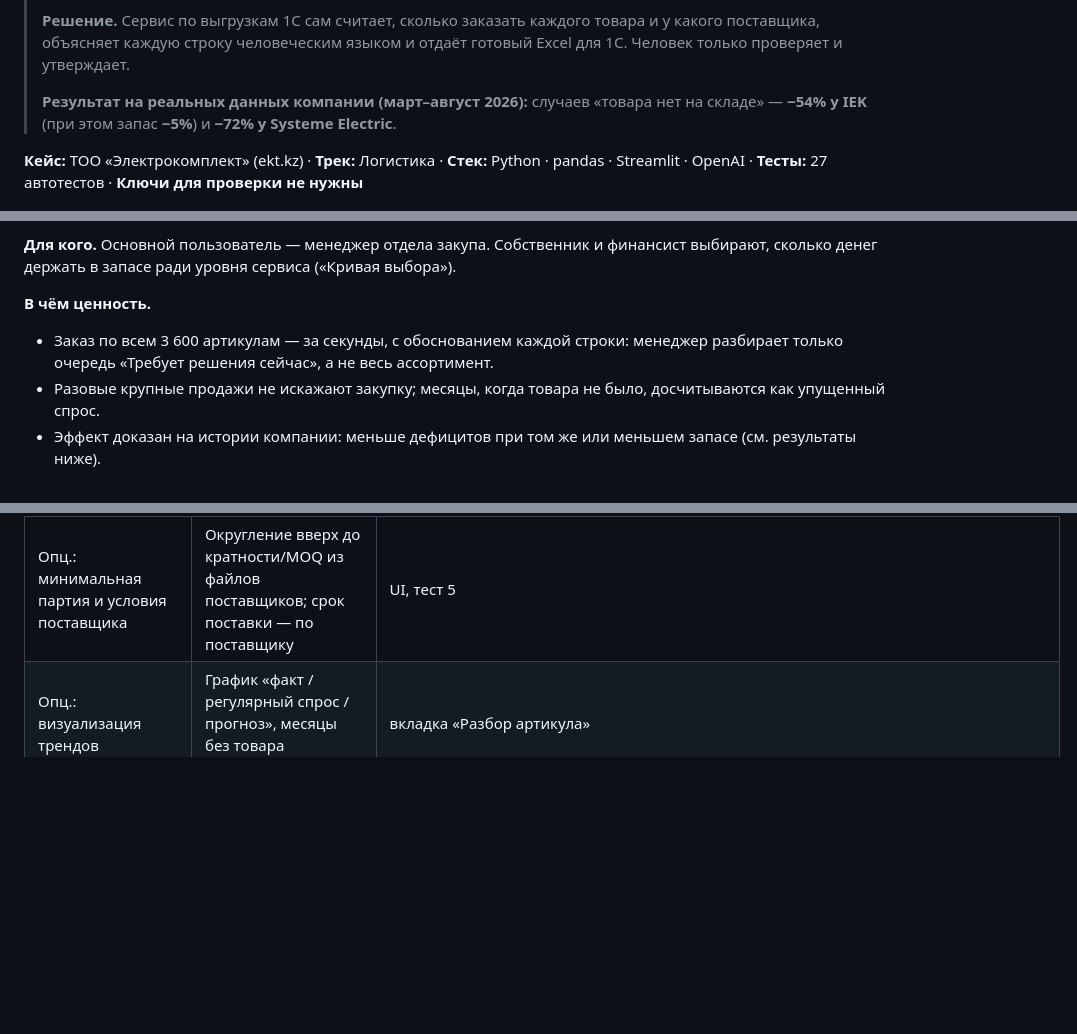
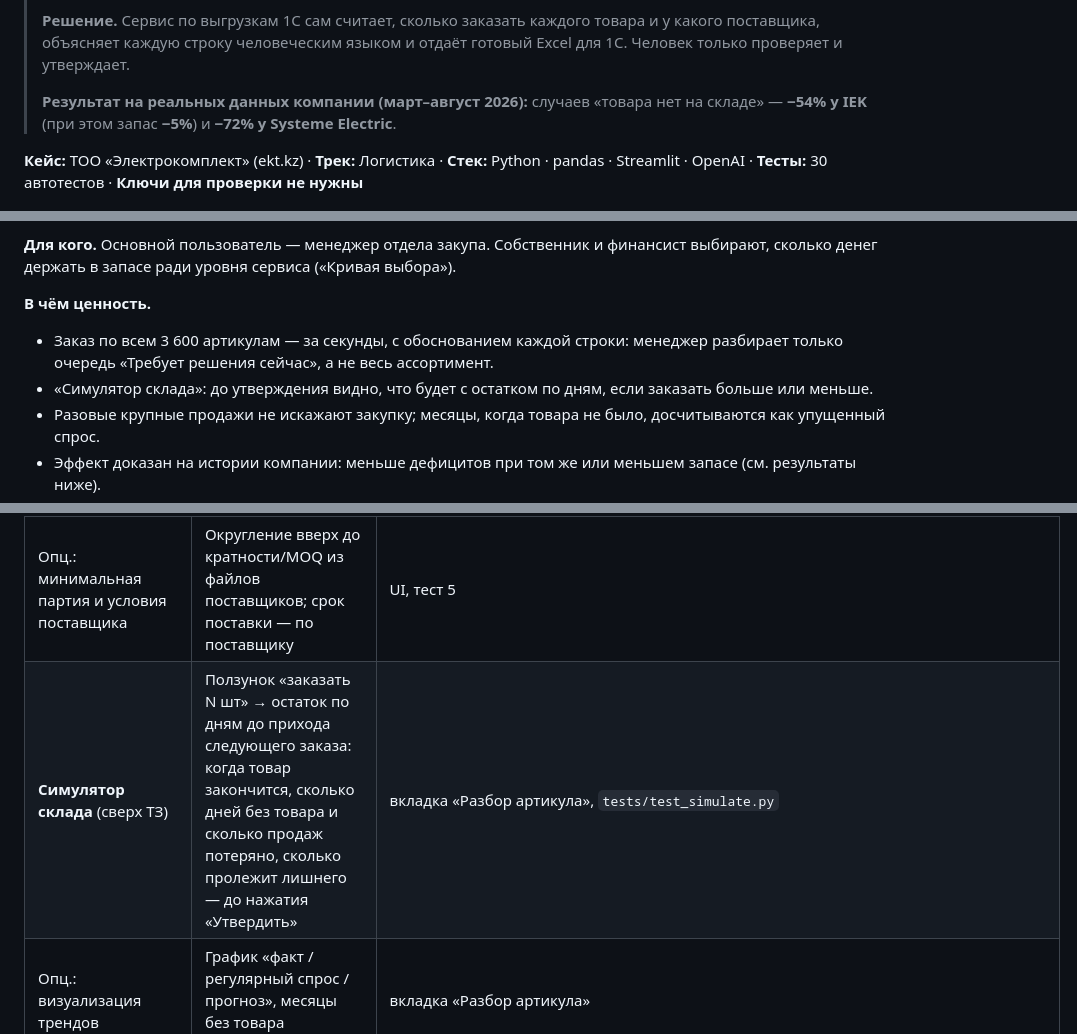
Before and after one commit to BAITC-Hacks/hack-4bb3095c-resource, a Markdown page: README.md, 3 parts joined by grey strips. Rendered like a GitHub page; blank space fills up the shorter version.

Commit message:
docs: симулятор склада в README и сценарии демо

```diff
--- a/README.md
+++ b/README.md
@@ -10,7 +10,7 @@
 > (при этом запас **−5%**) и **−72% у Systeme Electric**.
 
 **Кейс:** ТОО «Электрокомплект» (ekt.kz) · **Трек:** Логистика · **Стек:** Python · pandas · Streamlit · OpenAI ·
-**Тесты:** 27 автотестов · **Ключи для проверки не нужны**
+**Тесты:** 30 автотестов · **Ключи для проверки не нужны**
 
 ![Главный экран — очередь решений менеджера закупа](docs/img/app.png)
 
@@ -48,6 +48,7 @@ run.bat           # Windows
 **В чём ценность.**
 - Заказ по всем 3 600 артикулам — за секунды, с обоснованием каждой строки: менеджер разбирает только очередь
   «Требует решения сейчас», а не весь ассортимент.
+- «Симулятор склада»: до утверждения видно, что будет с остатком по дням, если заказать больше или меньше.
 - Разовые крупные продажи не искажают закупку; месяцы, когда товара не было, досчитываются как упущенный спрос.
 - Эффект доказан на истории компании: меньше дефицитов при том же или меньшем запасе (см. результаты ниже).
 - Решение остаётся за человеком: правка с причиной, утверждение с ФИО, выгрузка в 1С; автоотправки нет.
@@ -70,6 +71,7 @@ run.bat           # Windows
 | 5. Итоговый список по поставщикам с обоснованием | Таблица по поставщикам, у каждой строки текст: прогноз, сезонность, рост, страховой запас, остаток, в пути, кратность, упущенный спрос, исключённые заказы | `test_order_output_has_reason_supplier_groups_and_moq_multiples`, вкладка «Заказ поставщикам» |
 | Опц.: приоритизация по риску дефицита | Срочность «Критично / Высокая / Плановая» по покрытию остатком срока поставки; шкала риска; сортировка | UI |
 | Опц.: минимальная партия и условия поставщика | Округление вверх до кратности/MOQ из файлов поставщиков; срок поставки — по поставщику | UI, тест 5 |
+| **Симулятор склада** (сверх ТЗ) | Ползунок «заказать N шт» → остаток по дням до прихода следующего заказа: когда товар закончится, сколько дней без товара и сколько продаж потеряно, сколько пролежит лишнего — до нажатия «Утвердить» | вкладка «Разбор артикула», `tests/test_simulate.py` |
 | Опц.: визуализация трендов | График «факт / регулярный спрос / прогноз», месяцы без товара подсвечены | вкладка «Разбор артикула» |
 | Опц.: выгрузка заказа | Excel по листам-поставщикам (код 1С, артикул, количество, обоснование) — для загрузки в 1С | кнопка «Выгрузить заказ для 1С (Excel)» |
 | Избыточные запасы (из «Проблема и ценность» ТЗ) | Вкладка «Излишки»: запас сверх максимума политики (прогноз на горизонт + страховой запас), в шт и ₸ по себестоимости | UI |
```
Also changed, not shown: docs/DEMO.md (+1 -0 lines).
